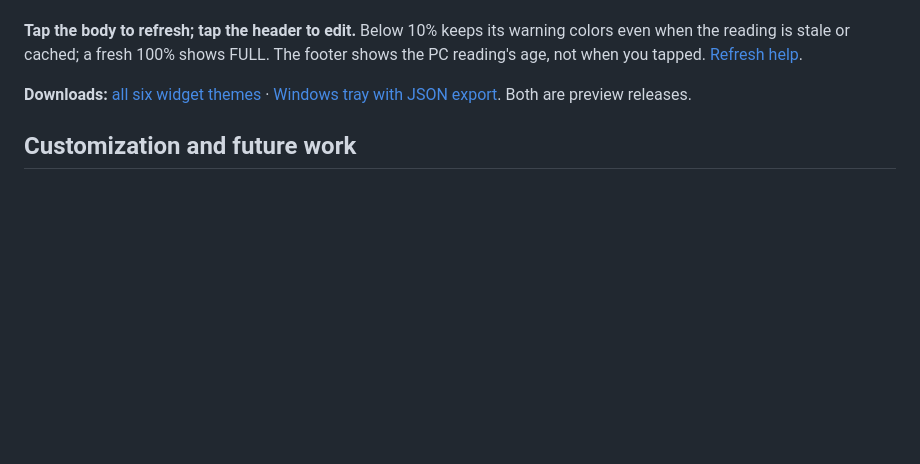
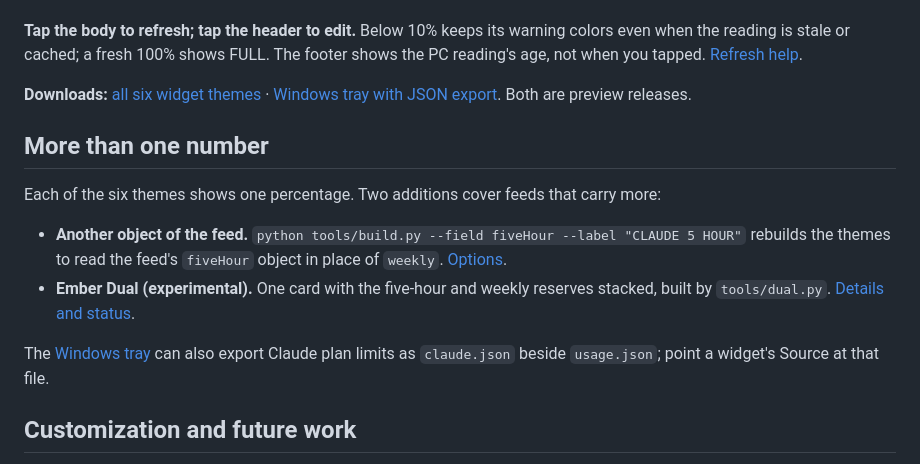
Before and after one commit to arussin/kwgt-cyberdeck-status, a Markdown page: README.md, the part around the change. Drawn GitHub-style; blank space fills up the shorter version.

```diff
--- a/README.md
+++ b/README.md
@@ -25,6 +25,15 @@ Inspired by **[Tooblippe's Codex Usage Tray](https://github.com/Tooblippe/codex-
 
 **Downloads:** [all six widget themes](https://github.com/arussin/kwgt-cyberdeck-status/releases/tag/v0.1.0-preview.1) · [Windows tray with JSON export](https://github.com/arussin/codex-usage/releases/tag/v0.1.0-json-export-preview.2). Both are preview releases.
 
+## More than one number
+
+Each of the six themes shows one percentage. Two additions cover feeds that carry more:
+
+- **Another object of the feed.** `python tools/build.py --field fiveHour --label "CLAUDE 5 HOUR"` rebuilds the themes to read the feed's `fiveHour` object in place of `weekly`. [Options](docs/CUSTOMIZE.md).
+- **Ember Dual (experimental).** One card with the five-hour and weekly reserves stacked, built by `tools/dual.py`. [Details and status](docs/DUAL.md).
+
+The [Windows tray](https://github.com/arussin/codex-usage) can also export Claude plan limits as `claude.json` beside `usage.json`; point a widget's Source at that file.
+
 ## Customization and future work
 
 **Customization is limited in this preview.** Change the Source URL in KWGT. Pixel titles such as “CODEX WEEKLY” require the Python builder; field names, units and warning rules require source/formula edits. [Current options](docs/CUSTOMIZE.md).
```
Also changed, not shown: CHANGELOG.md (+7 -0 lines), docs/CUSTOMIZE.md (+12 -0 lines), docs/DUAL.md (added, +59 -0 lines), dual/preset_thumb_landscape.jpg (added), dual/preset_thumb_portrait.jpg (added), previews/Ember_Dual_Layout_Preview.png (added), 5 other files.
